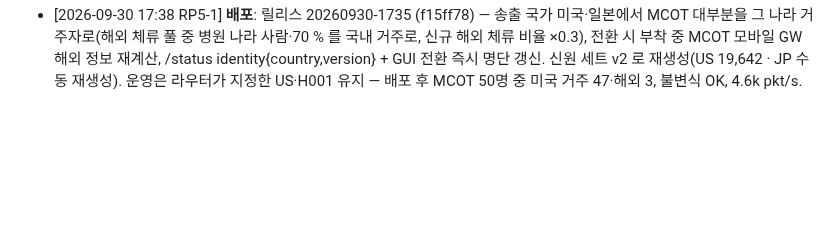
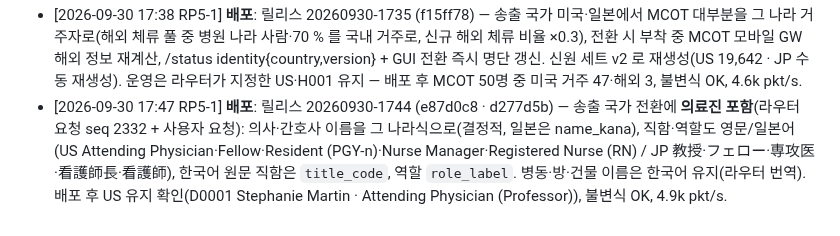
Before and after one commit to uxaipark/biomonitor_simulator, a Markdown page: docs/HANDOFF.md, the part around the change. Drawn GitHub-style; blank space fills up the shorter version.

Commit message:
HANDOFF: 20260930-1744 배포 기록 (의료진 영문·일본어화)
Co-Authored-By: Claude Opus 5.5 <noreply@anthropic.com>
Claude-Session: https://claude.ai/code/session_01C9pYrA3N7w5GEVsqx7ryhC

```diff
--- a/docs/HANDOFF.md
+++ b/docs/HANDOFF.md
@@ -166,3 +166,4 @@
 - [2026-09-30 17:20 RP5-1] **배포**: 릴리스 20260930-1717 (9278bf8) — **국가별 신원 세트 + 송출 국가 전환**: 임상 코어(patient_no·patch_id·질환·리듬·패치·파형)는 하나, 신원(이름·거주지·전화·MRN·국적·아바타)만 KR/US/JP. ③ 시그널 송출 › 송출 국가(`transport.identity_country`)로 재배정·DB 초기화·전송 중단 없이 즉시 전환(META 전체 재송, 연동 EMR 재구성). 17:08 의 '병원 국가 + 명단 재생성' GUI 는 제거. 배포 직후 운영에서 **미국·일본 신원 세트 수동 생성**(각 18,405명, 3~4 초, `runtime/identities_US.json`·`_JP.json`), 송출 국가는 KR 유지. 라우터와 국가 정보 전달 방식은 채팅 seq 2306~2308 에서 협의 중(META 최상위 identity_country/version, patches[] name 포함 여부 등). 불변식 OK, 4.8k pkt/s.
 - [2026-09-30 17:27 RP5-1] **배포**: 릴리스 20260930-1724 (6a5af44) — **라우터 로그인 → 송출 국가 전환**: `POST /api/v1/identities/select {"country","by","reason":"login H001 …"}`(국가 별칭 허용, reason 에서 병원 코드 추출) → 즉시 신원 전환, 응답 `{current, version, hospital}`. META 게이트웨이 항목 최상위 `identity_country`·`identity_version`, EMR API 에 `country`·`name_kana`·`home{…}`, `/emr/hospital` 에 `country`·`locale`·`timezone`. 형식은 라우터(fitlet3) 채팅 seq 2314 요청에 맞춤, 최종 계약은 seq 2316 이후 채팅. 배포 후 신원 세트 파일에서 로드(US·JP 각 18,405), 송출 국가 KR·version 0, 불변식 OK, 4.9k pkt/s.
 - [2026-09-30 17:38 RP5-1] **배포**: 릴리스 20260930-1735 (f15ff78) — 송출 국가 미국·일본에서 MCOT 대부분을 그 나라 거주자로(해외 체류 풀 중 병원 나라 사람·70 % 를 국내 거주로, 신규 해외 체류 비율 ×0.3), 전환 시 부착 중 MCOT 모바일 GW 해외 정보 재계산, /status identity{country,version} + GUI 전환 즉시 명단 갱신. 신원 세트 v2 로 재생성(US 19,642 · JP 수동 재생성). 운영은 라우터가 지정한 US·H001 유지 — 배포 후 MCOT 50명 중 미국 거주 47·해외 3, 불변식 OK, 4.6k pkt/s.
+- [2026-09-30 17:47 RP5-1] **배포**: 릴리스 20260930-1744 (e87d0c8 · d277d5b) — 송출 국가 전환에 **의료진 포함**(라우터 요청 seq 2332 + 사용자 요청): 의사·간호사 이름을 그 나라식으로(결정적, 일본은 name_kana), 직함·역할도 영문/일본어(US Attending Physician·Fellow·Resident (PGY-n)·Nurse Manager·Registered Nurse (RN) / JP 教授·フェロー·専攻医·看護師長·看護師), 한국어 원문 직함은 `title_code`, 역할 `role_label`. 병동·방·건물 이름은 한국어 유지(라우터 번역). 배포 후 US 유지 확인(D0001 Stephanie Martin · Attending Physician (Professor)), 불변식 OK, 4.9k pkt/s.
```
